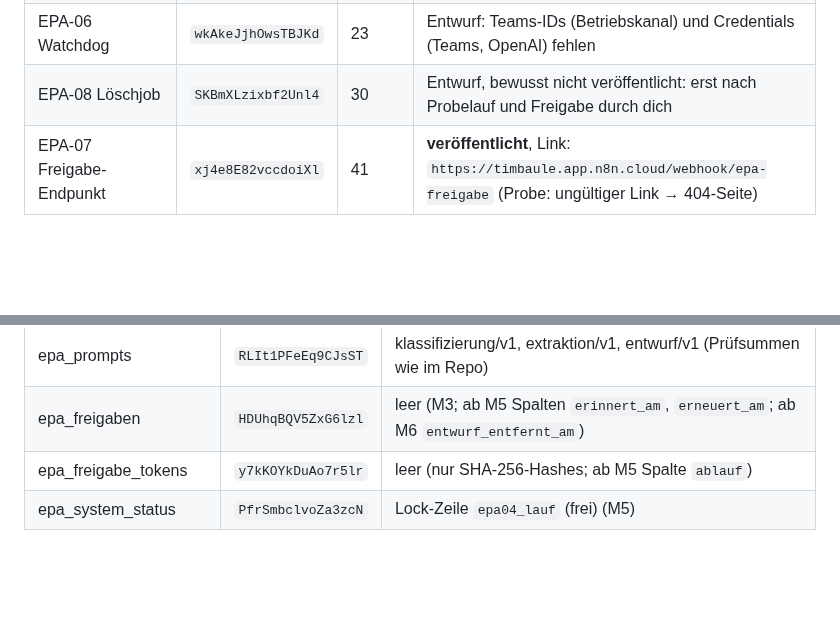
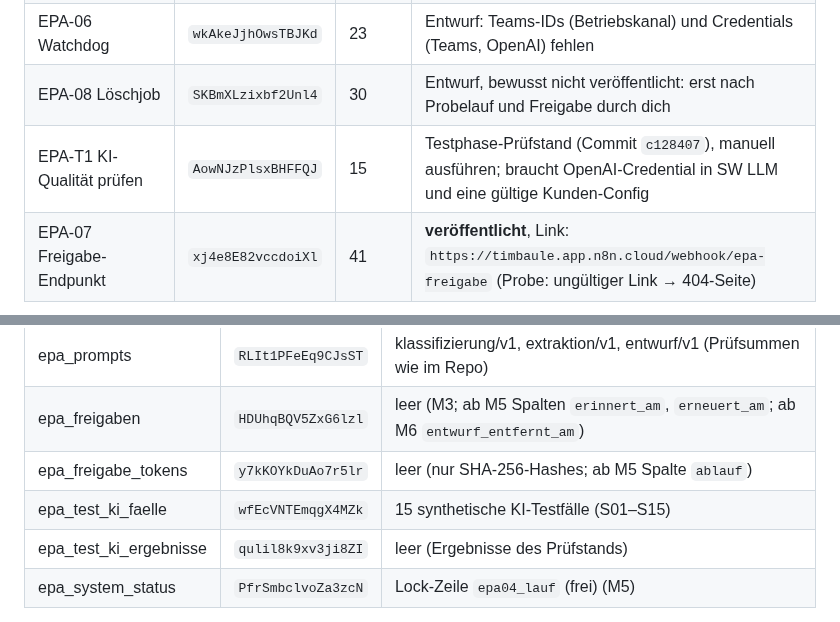
Before and after one commit to timbaule666/n8n, a Markdown page: email-process-agent/docs/Instanz-timbaule.md, 2 parts joined by grey strips. Rendered like a GitHub page; blank space fills up the shorter version.

Commit message:
Testphase: Cloud-Stand (EPA-T1, Testfall-Tabellen)
Co-Authored-By: Claude Opus 5.5 <noreply@anthropic.com>
Claude-Session: https://claude.ai/code/session_01DWBN4EiRV4Kip9NV7YGeLF

```diff
--- a/email-process-agent/docs/Instanz-timbaule.md
+++ b/email-process-agent/docs/Instanz-timbaule.md
@@ -21,6 +21,7 @@ Stand 2026-10-14 (M6). Speicher: **n8n Data Tables** (persönliches Projekt).
 | EPA-04 Nachfassen und Eskalation | `OvSzCe83KeiTLnkN` | 24 | Entwurf (veröffentlichbar nach EPA SW Nachfassen; Zeitplan stündlich) |
 | EPA-06 Watchdog | `wkAkeJjhOwsTBJKd` | 23 | Entwurf: Teams-IDs (Betriebskanal) und Credentials (Teams, OpenAI) fehlen |
 | EPA-08 Löschjob | `SKBmXLzixbf2Unl4` | 30 | Entwurf, bewusst nicht veröffentlicht: erst nach Probelauf und Freigabe durch dich |
+| EPA-T1 KI-Qualität prüfen | `AowNJzPlsxBHFFQJ` | 15 | Testphase-Prüfstand (Commit `c128407`), manuell ausführen; braucht OpenAI-Credential in SW LLM und eine gültige Kunden-Config |
 | EPA-07 Freigabe-Endpunkt | `xj4e8E82vccdoiXl` | 41 | **veröffentlicht**, Link: `https://timbaule.app.n8n.cloud/webhook/epa-freigabe` (Probe: ungültiger Link → 404-Seite) |
 
 M6: eingespielt aus `workflows/` vom Commit `f3a7fb3`, EPA-07 danach aus `302cd9f` (M5: `cf2bfa8`, M4: `8d36300`, M3: `1bccce8`, M2: `50f1cce`, M1: `b195eb6`), direkt von GitHub geladen. Danach wurde jeder Node mit der Quelle abgeglichen (Typ, Version, Parameter): 0 Abweichungen.
@@ -37,6 +38,8 @@ M6: eingespielt aus `workflows/` vom Commit `f3a7fb3`, EPA-07 danach aus `302cd9
 | epa_prompts | `RLIt1PFeEq9CJsST` | klassifizierung/v1, extraktion/v1, entwurf/v1 (Prüfsummen wie im Repo) |
 | epa_freigaben | `HDUhqBQV5ZxG6lzl` | leer (M3; ab M5 Spalten `erinnert_am`, `erneuert_am`; ab M6 `entwurf_entfernt_am`) |
 | epa_freigabe_tokens | `y7kKOYkDuAo7r5lr` | leer (nur SHA-256-Hashes; ab M5 Spalte `ablauf`) |
+| epa_test_ki_faelle | `wfEcVNTEmqgX4MZk` | 15 synthetische KI-Testfälle (S01–S15) |
+| epa_test_ki_ergebnisse | `qulil8k9xv3ji8ZI` | leer (Ergebnisse des Prüfstands) |
 | epa_system_status | `PfrSmbclvoZa3zcN` | Lock-Zeile `epa04_lauf` (frei) (M5) |
 
 `epa_config_allgemein` hat ab M6 zusätzlich `stille_alarm_stunden` (leer = aus). Seit M3 gibt es die Spalten `postfach_workflow_id` (ID der EPA-00-Kopie des Kunden) und `freigabe_basis_url` (optional, sonst automatisch).
```
